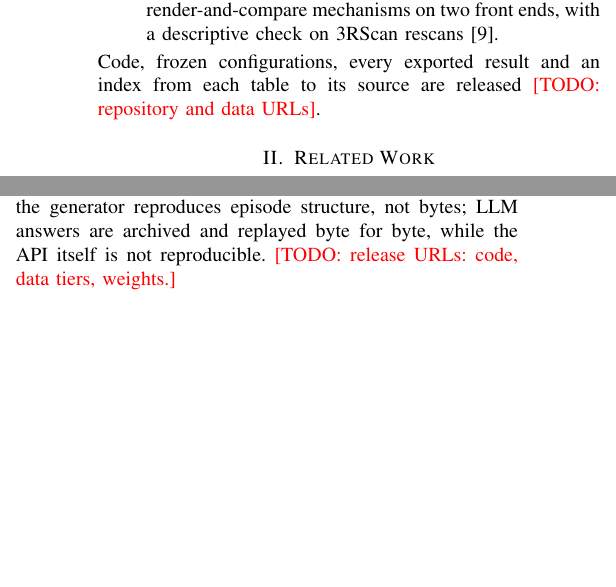
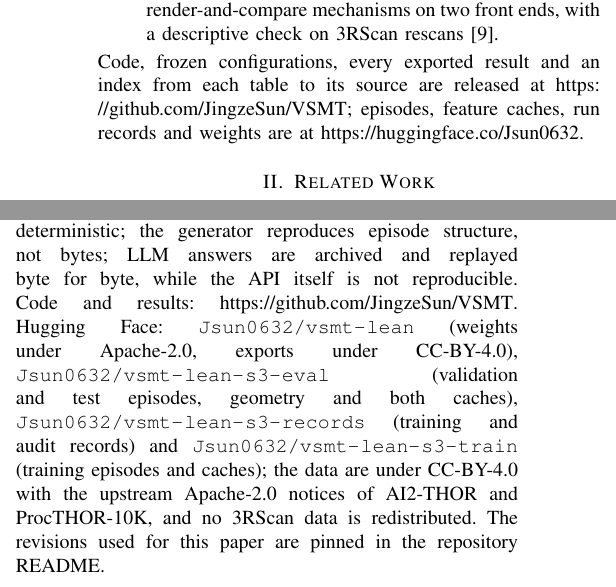
Before and after one commit to JingzeSun/Emboddied_Spatial_Memory, a LaTeX paper (paper/main.tex, which reads paper/sections/introduction.tex, paper/sections/supplement.tex): two parts of the columns of pages 2 and 9 of 12, joined at a grey line, cut so that both start at the same text, the shorter picture padded with empty space. Compiled offline with pdfLaTeX.

Commit message:
paper(vsmt): release locations filled -- GitHub JingzeSun/VSMT and the four Hugging Face repositories with their ruling-114 licences; revisions to be pinned in the README after the new cards

```diff
--- a/paper/sections/introduction.tex
+++ b/paper/sections/introduction.tex
@@ -28,4 +28,4 @@ Our contributions are:
 \item An auditable training and evaluation protocol: candidates and features sealed before the teacher, a ledger splitting every decision into recall miss, teacher error and amortization error, and a pre-registered test with a single read of the test split.
 \item A same-front-end, same-protocol, metric-by-metric comparison with adapters of association, persistence and render-and-compare mechanisms on two front ends, with a descriptive check on 3RScan rescans~\cite{rio2019}.
 \end{enumerate}
-Code, frozen configurations, every exported result and an index from each table to its source are released \todo{repository and data URLs}.
+Code, frozen configurations, every exported result and an index from each table to its source are released at \url{https://github.com/JingzeSun/VSMT}; episodes, feature caches, run records and weights are at \url{https://huggingface.co/Jsun0632}.
--- a/paper/sections/supplement.tex
+++ b/paper/sections/supplement.tex
@@ -91,4 +91,5 @@ The episode identifier carries the prefix \texttt{train-} because ProcTHOR house
 Every table in this paper is generated by \path{paper/tools/make_tables.py} and every data figure by \path{paper/tools/make_figures.py} from committed exports; the paper index (\path{results/vsmt_lean_s3_06_paper_index_154043e.json}) maps each table of the main study to its file, field, command and commit, and the LLM-op context comes from \path{results/vsmt_lean_s4_llm_op_context_2b50a12.json} (\path{ops/vsmt/s4_llm_op_context.py}).
 The statistics can be recomputed from the committed merged audits with the frozen code, and a read-only re-run reproduced them value for value (\path{ops/vsmt/s3_06_reanalysis.py}).
 Learned weights are bit-identical for the same commit and thread count on the hardware we verified; audits are deterministic; the generator reproduces episode structure, not bytes; LLM answers are archived and replayed byte for byte, while the API itself is not reproducible.
-\todo{release URLs: code, data tiers, weights.}
+% before submission: check that the repository README pins the Hugging Face revisions (after the ruling-114 cards).
+Code and results: \url{https://github.com/JingzeSun/VSMT}. Hugging Face: \path{Jsun0632/vsmt-lean} (weights under Apache-2.0, exports under CC-BY-4.0), \path{Jsun0632/vsmt-lean-s3-eval} (validation and test episodes, geometry and both caches), \path{Jsun0632/vsmt-lean-s3-records} (training and audit records) and \path{Jsun0632/vsmt-lean-s3-train} (training episodes and caches); the data are under CC-BY-4.0 with the upstream Apache-2.0 notices of AI2-THOR and ProcTHOR-10K, and no 3RScan data is redistributed. The revisions used for this paper are pinned in the repository README.
```
